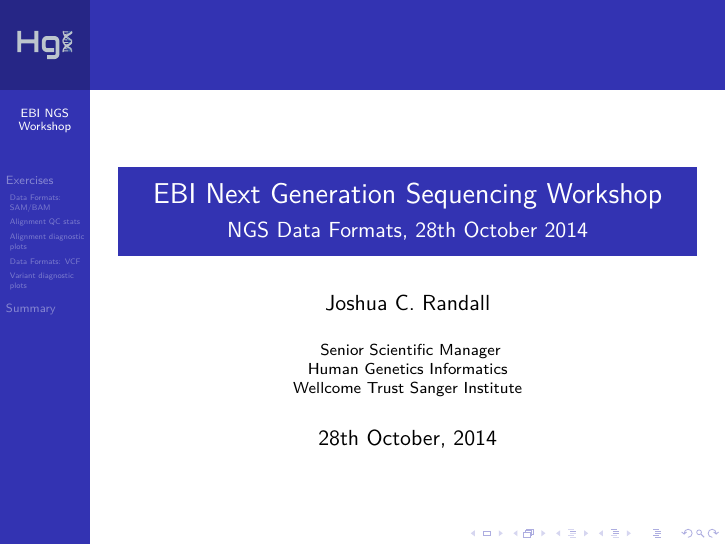
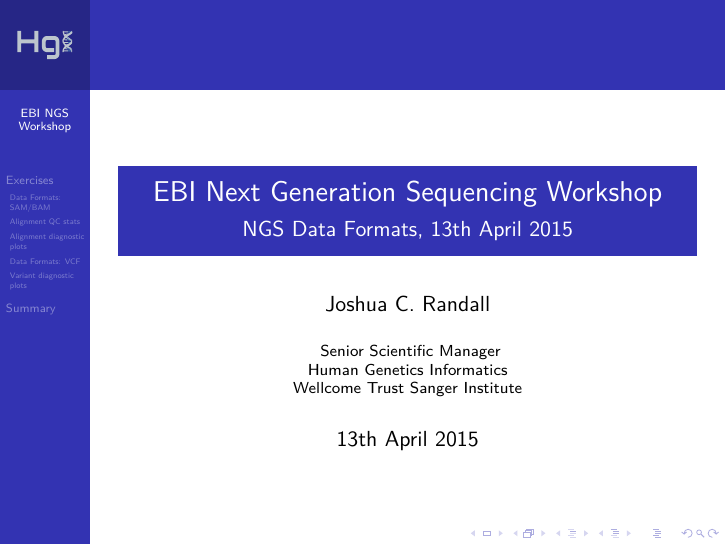
Before and after one commit to wtsi-hgi/ebi-ngs-workshop, LaTeX slides (NGS-workshop-data-formats/EBI_NGS_data_formats_practical.tex): page 1 of 16. Compiled offline with pdfLaTeX.

Commit message:
Update to 2015 April course

```diff
--- a/NGS-workshop-data-formats/EBI_NGS_data_formats_practical.tex
+++ b/NGS-workshop-data-formats/EBI_NGS_data_formats_practical.tex
@@ -111,7 +111,7 @@
 % Title, Author, etc
 %%%%%%%%%%%%%%%%%%%%%%%%%%%%%%%%%%%%%%%%
 \title[EBI NGS Workshop]{EBI Next Generation Sequencing Workshop}
-\subtitle{NGS Data Formats, 28th October 2014}
+\subtitle{NGS Data Formats, 13th April 2015}
 
 \author[]%[J.~C.~Randall]
 {Joshua~C.~Randall}
@@ -124,7 +124,7 @@
 }
 
 \date%[Short Occasion] % (optional)
-{28th October, 2014}
+{13th April 2015}
 
 %\subject{NGS resequencing, assembly, and variant calling}
 % This is only inserted into the PDF information catalog. Can be left out.
```
Also changed, not shown: NGS-workshop-reseq-var/EBI_NGS_rsvc_practical.tex (+2 -2 lines), 1 other file.
